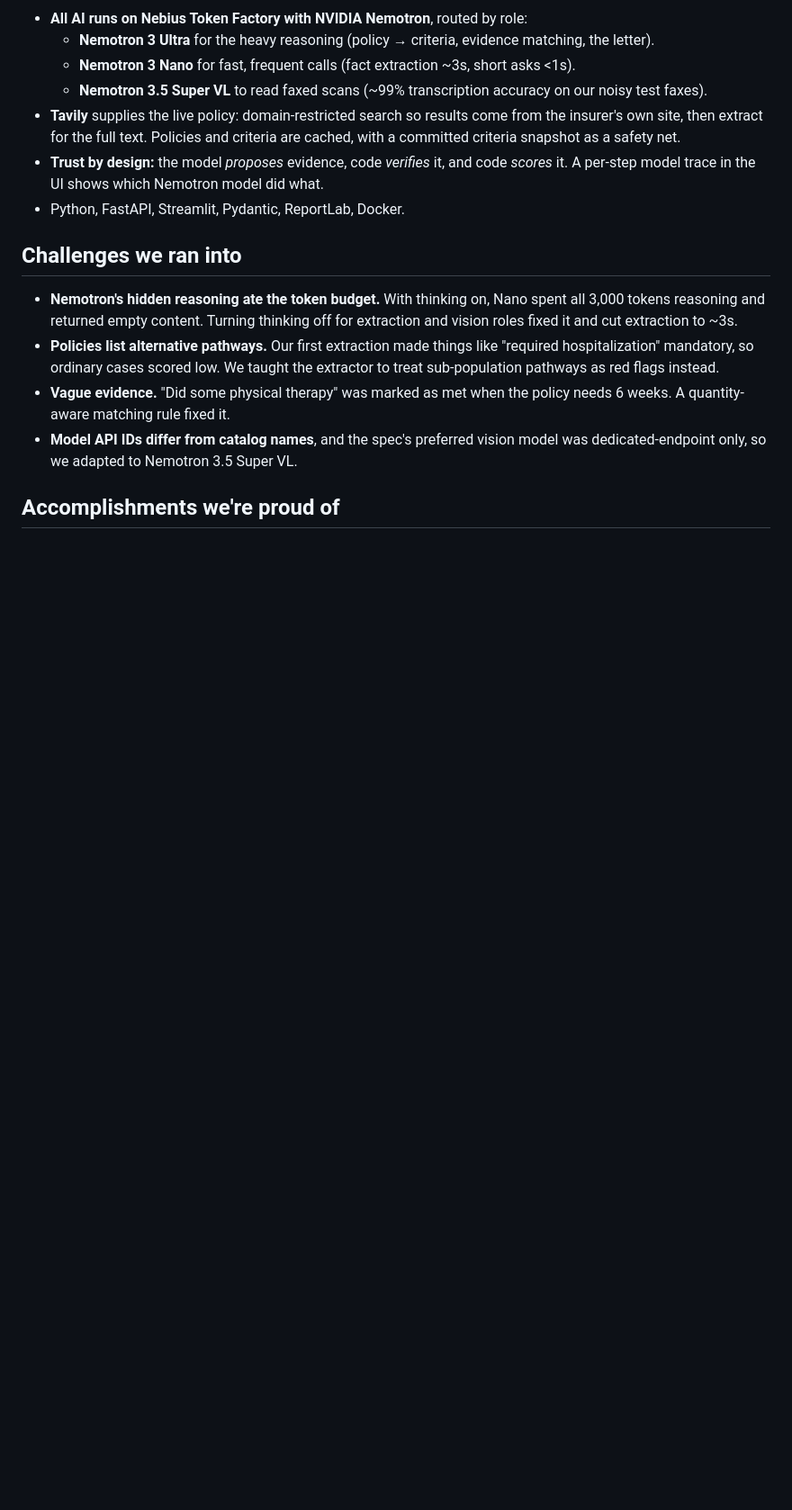
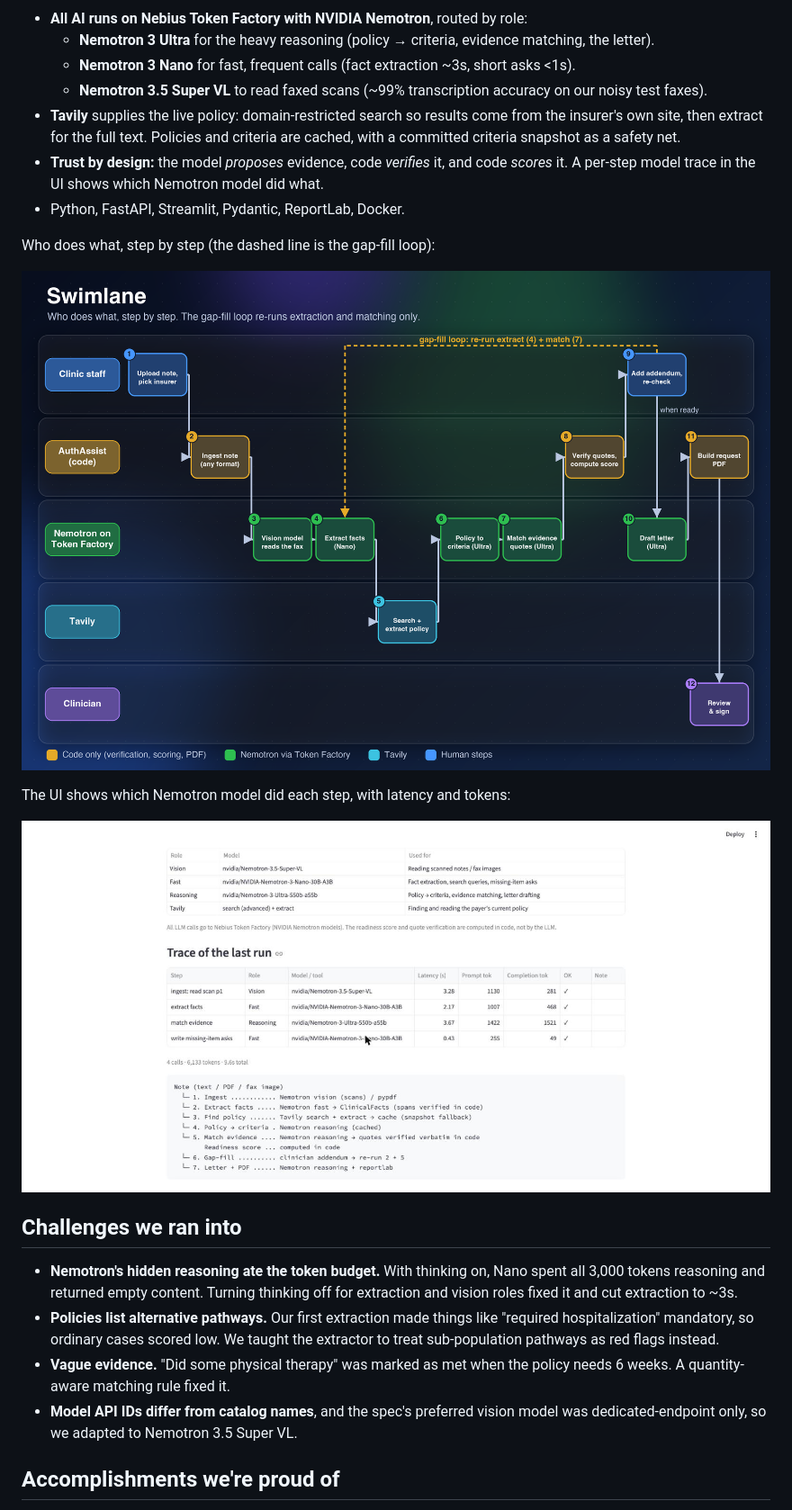
Before and after one commit to codergirl73/authassist, a Markdown page: DEVPOST_STORY.md, the part around one of its changes. Shown at 90% size. Rendered like a GitHub page; pictures changed too: assets/swimlane.png (added), assets/ui-model-trace.jpg (added); blank space fills up the shorter version.

```diff
--- a/DEVPOST_STORY.md
+++ b/DEVPOST_STORY.md
@@ -27,6 +35,14 @@ Scope: MRI lumbar spine without contrast (CPT 72148) for low back pain, with Aet
 - **Tavily** supplies the live policy: domain-restricted search so results come from the insurer's own site, then extract for the full text. Policies and criteria are cached, with a committed criteria snapshot as a safety net.
 - **Trust by design:** the model *proposes* evidence, code *verifies* it, and code *scores* it. A per-step model trace in the UI shows which Nemotron model did what.
 - Python, FastAPI, Streamlit, Pydantic, ReportLab, Docker.
+
+Who does what, step by step (the dashed line is the gap-fill loop):
+
+![Swimlane: clinic staff, AuthAssist code, Nemotron on Token Factory, Tavily and the clinician](https://raw.githubusercontent.com/codergirl73/authassist/main/assets/swimlane.png)
+
+The UI shows which Nemotron model did each step, with latency and tokens:
+
+![Model trace tab listing every call, model, latency and tokens](https://raw.githubusercontent.com/codergirl73/authassist/main/assets/ui-model-trace.jpg)
 
 ## Challenges we ran into
 
```
Also changed, not shown: other parts of DEVPOST_STORY.md (+8 -0 lines), README.md (+4 -0 lines), assets/architecture.png (added), assets/ui-annotated-note.jpg (added), assets/ui-results.jpg (added), 1 other file.
